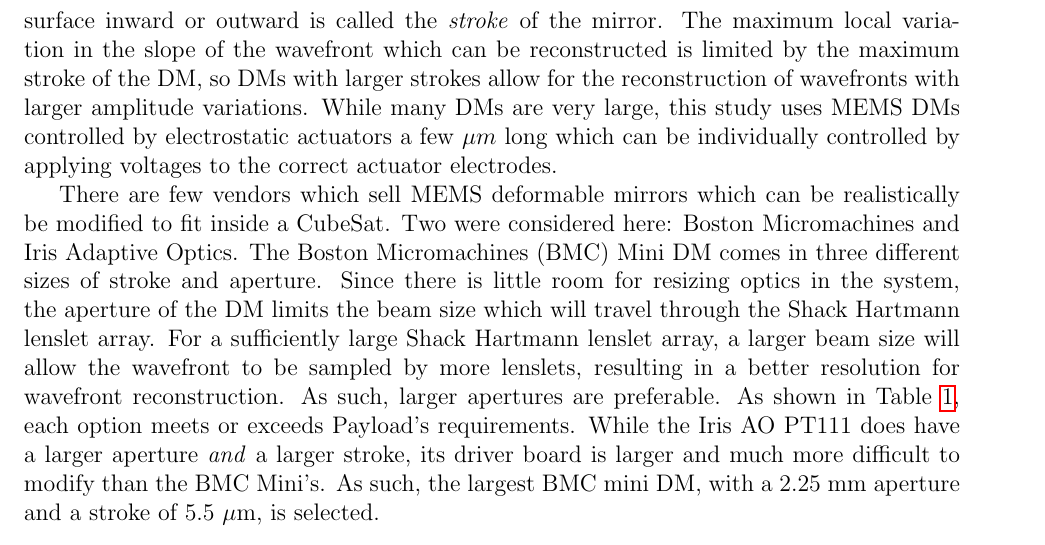
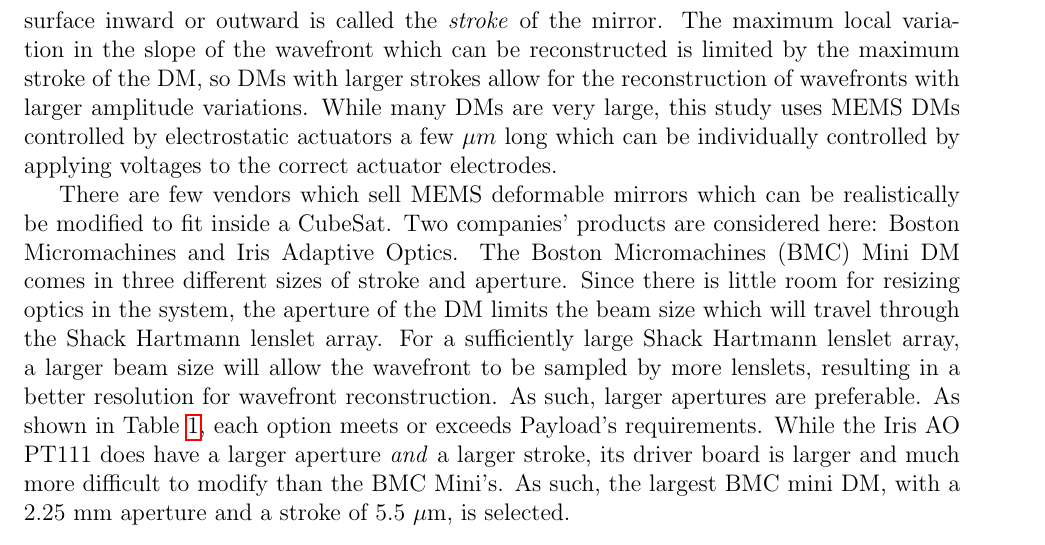
Before and after one commit to jimclark/16.83-DeMi-Final-Report, a LaTeX paper (DeMi.tex): part of page 24 of 90, cut so that both start at the same text. Compiled offline with pdfLaTeX.

Commit message:
little things

```diff
--- a/DeMi.tex
+++ b/DeMi.tex
@@ -385,7 +385,7 @@ sent to the ground.  Identical to data capture with an internal source, local wa
 \paragraph{Deformable Mirror System - KB} \label{par:payload_dms}
 Deformable mirrors (DMs) are mirrors whose surfaces can be dynamically deformed. This deformation is often achieved by actuators placed beneath the mirror's surface which can be commanded to push or pull the surface they are attached to inward or outward. The maximum amount an actuator can push the mirror's surface inward or outward is called the \emph{stroke} of the mirror. The maximum local variation in the slope of the wavefront which can be reconstructed is limited by the maximum stroke of the DM, so DMs with larger strokes allow for the reconstruction of wavefronts with larger amplitude variations. While many DMs are very large, this study uses MEMS DMs controlled by electrostatic actuators a few $\mu m$ long which can be individually controlled by applying voltages to the correct actuator electrodes.
 
-There are few vendors which sell MEMS deformable mirrors which can be realistically be modified to fit inside a CubeSat. Two were considered here: Boston Micromachines and Iris Adaptive Optics. The Boston Micromachines (BMC) Mini DM comes in three different sizes of stroke and aperture. Since there is little room for resizing optics in the system, the aperture of the DM limits the beam size which will travel through the Shack Hartmann lenslet array. For a sufficiently large Shack Hartmann lenslet array, a larger beam size will allow the wavefront to be sampled by more lenslets, resulting in a better resolution for wavefront reconstruction.  As such, larger apertures are preferable. As shown in Table~\ref{table:payload_dms}, each option meets or exceeds Payload's requirements. While the Iris AO PT111 does have a larger aperture \emph{and} a larger stroke, its driver board is larger and much more difficult to modify than the BMC Mini's. As such, the largest BMC mini DM, with a 2.25 mm aperture and a stroke of 5.5 $\mu \text{m}$, is selected.
+There are few vendors which sell MEMS deformable mirrors which can be realistically be modified to fit inside a CubeSat. Two companies' products are considered here: Boston Micromachines and Iris Adaptive Optics. The Boston Micromachines (BMC) Mini DM comes in three different sizes of stroke and aperture. Since there is little room for resizing optics in the system, the aperture of the DM limits the beam size which will travel through the Shack Hartmann lenslet array. For a sufficiently large Shack Hartmann lenslet array, a larger beam size will allow the wavefront to be sampled by more lenslets, resulting in a better resolution for wavefront reconstruction.  As such, larger apertures are preferable. As shown in Table~\ref{table:payload_dms}, each option meets or exceeds Payload's requirements. While the Iris AO PT111 does have a larger aperture \emph{and} a larger stroke, its driver board is larger and much more difficult to modify than the BMC Mini's. As such, the largest BMC mini DM, with a 2.25 mm aperture and a stroke of 5.5 $\mu \text{m}$, is selected.
 
 \begin{table}[!ht]
   \caption{Deformable Mirrors Considered for Payload Design}
```
